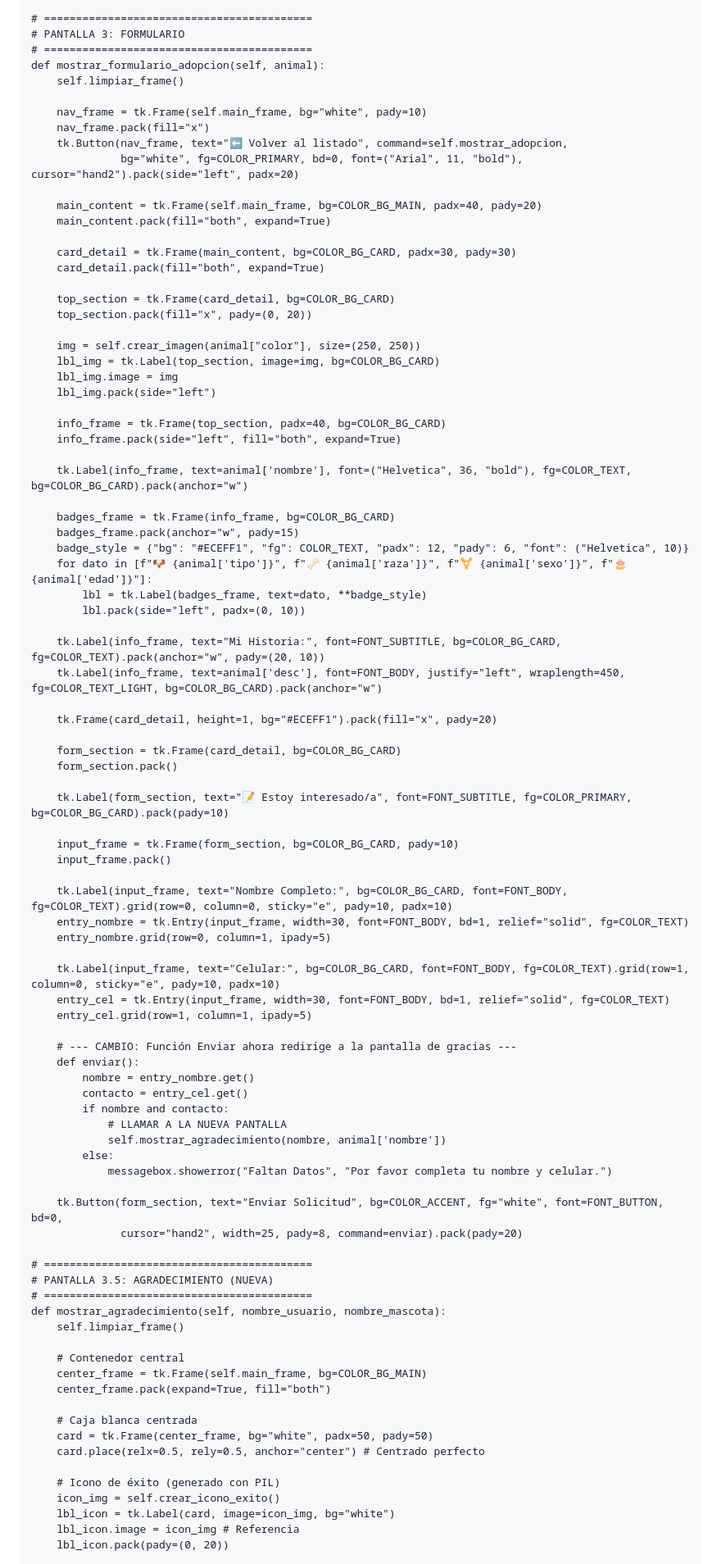
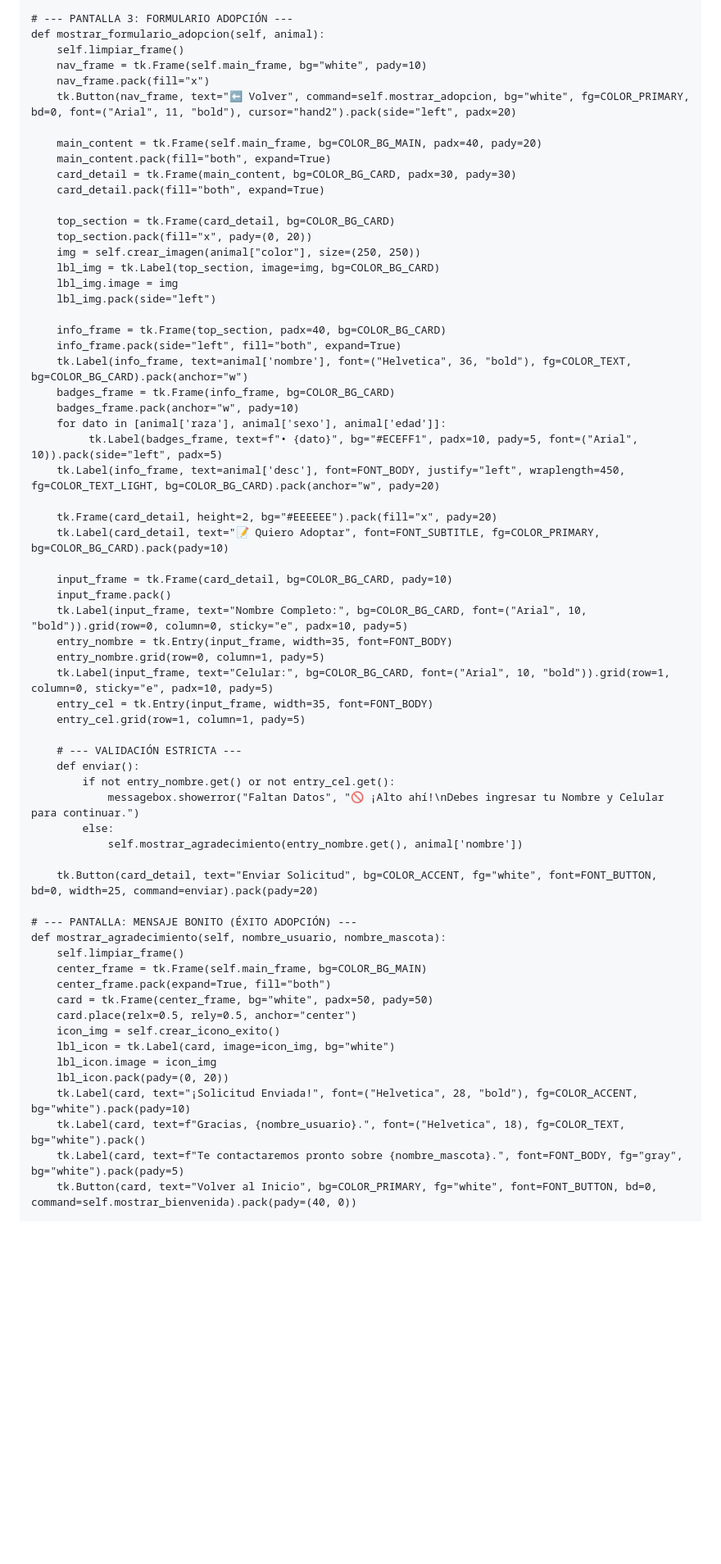
Before and after one commit to jhongesellrockstar/poo01_project, a Markdown page: README.md, the part around the change printed below. Shown: that part at 82% size. GitHub-like rendering; blank space fills up the shorter version.

```diff
--- a/README.md
+++ b/README.md
@@ -188,25 +151,19 @@ class PetApp(tk.Tk):
         renderizar_lista()
 
-    # ==========================================
-    # PANTALLA 3: FORMULARIO
-    # ==========================================
+    # --- PANTALLA 3: FORMULARIO ADOPCIÓN ---
     def mostrar_formulario_adopcion(self, animal):
         self.limpiar_frame()
-
         nav_frame = tk.Frame(self.main_frame, bg="white", pady=10)
         nav_frame.pack(fill="x")
-        tk.Button(nav_frame, text="⬅ Volver al listado", command=self.mostrar_adopcion,
-                  bg="white", fg=COLOR_PRIMARY, bd=0, font=("Arial", 11, "bold"), cursor="hand2").pack(side="left", padx=20)
+        tk.Button(nav_frame, text="⬅ Volver", command=self.mostrar_adopcion, bg="white", fg=COLOR_PRIMARY, bd=0, font=("Arial", 11, "bold"), cursor="hand2").pack(side="left", padx=20)
 
         main_content = tk.Frame(self.main_frame, bg=COLOR_BG_MAIN, padx=40, pady=20)
         main_content.pack(fill="both", expand=True)
-
         card_detail = tk.Frame(main_content, bg=COLOR_BG_CARD, padx=30, pady=30)
         card_detail.pack(fill="both", expand=True)
 
         top_section = tk.Frame(card_detail, bg=COLOR_BG_CARD)
         top_section.pack(fill="x", pady=(0, 20))
-
         img = self.crear_imagen(animal["color"], size=(250, 250))
         lbl_img = tk.Label(top_section, image=img, bg=COLOR_BG_CARD)
         lbl_img.image = img
@@ -214,67 +171,47 @@ class PetApp(tk.Tk):
 
         info_frame = tk.Frame(top_section, padx=40, bg=COLOR_BG_CARD)
         info_frame.pack(side="left", fill="both", expand=True)
+        tk.Label(info_frame, text=animal['nombre'], font=("Helvetica", 36, "bold"), fg=COLOR_TEXT, bg=COLOR_BG_CARD).pack(anchor="w")
+        badges_frame = tk.Frame(info_frame, bg=COLOR_BG_CARD)
+        badges_frame.pack(anchor="w", pady=10)
+        for dato in [animal['raza'], animal['sexo'], animal['edad']]:
+             tk.Label(badges_frame, text=f"• {dato}", bg="#ECEFF1", padx=10, pady=5, font=("Arial", 10)).pack(side="left", padx=5)
+        tk.Label(info_frame, text=animal['desc'], font=FONT_BODY, justify="left", wraplength=450, fg=COLOR_TEXT_LIGHT, bg=COLOR_BG_CARD).pack(anchor="w", pady=20)
 
-        tk.Label(info_frame, text=animal['nombre'], font=("Helvetica", 36, "bold"), fg=COLOR_TEXT, bg=COLOR_BG_CARD).pack(anchor="w")
+        tk.Frame(card_detail, height=2, bg="#EEEEEE").pack(fill="x", pady=20)
+        tk.Label(card_detail, text="📝 Quiero Adoptar", font=FONT_SUBTITLE, fg=COLOR_PRIMARY, bg=COLOR_BG_CARD).pack(pady=10)
 
-        badges_frame = tk.Frame(info_frame, bg=COLOR_BG_CARD)
-        badges_frame.pack(anchor="w", pady=15)
-        badge_style = {"bg": "#ECEFF1", "fg": COLOR_TEXT, "padx": 12, "pady": 6, "font": ("Helvetica", 10)}
-        for dato in [f"🐶 {animal['tipo']}", f"🦴 {animal['raza']}", f"⚧ {animal['sexo']}", f"🎂 {animal['edad']}"]:
-            lbl = tk.Label(badges_frame, text=dato, **badge_style)
-            lbl.pack(side="left", padx=(0, 10))
+        input_frame = tk.Frame(card_detail, bg=COLOR_BG_CARD, pady=10)
+        input_frame.pack()
+        tk.Label(input_frame, text="Nombre Completo:", bg=COLOR_BG_CARD, font=("Arial", 10, "bold")).grid(row=0, column=0, sticky="e", padx=10, pady=5)
+        entry_nombre = tk.Entry(input_frame, width=35, font=FONT_BODY)
+        entry_nombre.grid(row=0, column=1, pady=5)
+        tk.Label(input_frame, text="Celular:", bg=COLOR_BG_CARD, font=("Arial", 10, "bold")).grid(row=1, column=0, sticky="e", padx=10, pady=5)
+        entry_cel = tk.Entry(input_frame, width=35, font=FONT_BODY)
+        entry_cel.grid(row=1, column=1, pady=5)
 
-        tk.Label(info_frame, text="Mi Historia:", font=FONT_SUBTITLE, bg=COLOR_BG_CARD, fg=COLOR_TEXT).pack(anchor="w", pady=(20, 10))
-        tk.Label(info_frame, text=animal['desc'], font=FONT_BODY, justify="left", wraplength=450, fg=COLOR_TEXT_LIGHT, bg=COLOR_BG_CARD).pack(anchor="w")
+        # --- VALIDACIÓN ESTRICTA ---
+        def enviar():
+            if not entry_nombre.get() or not entry_cel.get():
+                messagebox.showerror("Faltan Datos", "🚫 ¡Alto ahí!\nDebes ingresar tu Nombre y Celular para continuar.")
+            else:
+                self.mostrar_agradecimiento(entry_nombre.get(), animal['nombre'])
 
-        tk.Frame(card_detail, height=1, bg="#ECEFF1").pack(fill="x", pady=20)
+        tk.Button(card_detail, text="Enviar Solicitud", bg=COLOR_ACCENT, fg="white", font=FONT_BUTTON, bd=0, width=25, command=enviar).pack(pady=20)
 
-        form_section = tk.Frame(card_detail, bg=COLOR_BG_CARD)
-        form_section.pack()
-
-        tk.Label(form_section, text="📝 Estoy interesado/a", font=FONT_SUBTITLE, fg=COLOR_PRIMARY, bg=COLOR_BG_CARD).pack(pady=10)
-
-        input_frame = tk.Frame(form_section, bg=COLOR_BG_CARD, pady=10)
-        input_frame.pack()
-
-        tk.Label(input_frame, text="Nombre Completo:", bg=COLOR_BG_CARD, font=FONT_BODY, fg=COLOR_TEXT).grid(row=0, column=0, sticky="e", pady=10, padx=10)
-        entry_nombre = tk.Entry(input_frame, width=30, font=FONT_BODY, bd=1, relief="solid", fg=COLOR_TEXT)
-        entry_nombre.grid(row=0, column=1, ipady=5)
-
-        tk.Label(input_frame, text="Celular:", bg=COLOR_BG_CARD, font=FONT_BODY, fg=COLOR_TEXT).grid(row=1, column=0, sticky="e", pady=10, padx=10)
-        entry_cel = tk.Entry(input_frame, width=30, font=FONT_BODY, bd=1, relief="solid", fg=COLOR_TEXT)
-        entry_cel.grid(row=1, column=1, ipady=5)
-
-        # --- CAMBIO: Función Enviar ahora redirige a la pantalla de gracias ---
-        def enviar():
-            nombre = entry_nombre.get()
-            contacto = entry_cel.get()
-            if nombre and contacto:
-                # LLAMAR A LA NUEVA PANTALLA
-                self.mostrar_agradecimiento(nombre, animal['nombre'])
-            else:
-                messagebox.showerror("Faltan Datos", "Por favor completa tu nombre y celular.")
-
-        tk.Button(form_section, text="Enviar Solicitud", bg=COLOR_ACCENT, fg="white", font=FONT_BUTTON, bd=0,
-                  cursor="hand2", width=25, pady=8, command=enviar).pack(pady=20)
-
-    # ==========================================
-    # PANTALLA 3.5: AGRADECIMIENTO (NUEVA)
-    # ==========================================
+    # --- PANTALLA: MENSAJE BONITO (ÉXITO ADOPCIÓN) ---
     def mostrar_agradecimiento(self, nombre_usuario, nombre_mascota):
         self.limpiar_frame()
-
-        # Contenedor central
         center_frame = tk.Frame(self.main_frame, bg=COLOR_BG_MAIN)
         center_frame.pack(expand=True, fill="both")
-
-        # Caja blanca centrada
         card = tk.Frame(center_frame, bg="white", padx=50, pady=50)
-        card.place(relx=0.5, rely=0.5, anchor="center") # Centrado perfecto
-
-        # Icono de éxito (generado con PIL)
+        card.place(relx=0.5, rely=0.5, anchor="center")
         icon_img = self.crear_icono_exito()
         lbl_icon = tk.Label(card, image=icon_img, bg="white")
-        lbl_icon.image = icon_img # Referencia
+        lbl_icon.image = icon_img
         lbl_icon.pack(pady=(0, 20))
+        tk.Label(card, text="¡Solicitud Enviada!", font=("Helvetica", 28, "bold"), fg=COLOR_ACCENT, bg="white").pack(pady=10)
+        tk.Label(card, text=f"Gracias, {nombre_usuario}.", font=("Helvetica", 18), fg=COLOR_TEXT, bg="white").pack()
+        tk.Label(card, text=f"Te contactaremos pronto sobre {nombre_mascota}.", font=FONT_BODY, fg="gray", bg="white").pack(pady=5)
+        tk.Button(card, text="Volver al Inicio", bg=COLOR_PRIMARY, fg="white", font=FONT_BUTTON, bd=0, command=self.mostrar_bienvenida).pack(pady=(40, 0))
 
```
Also changed, not shown: other parts of README.md (+151 -123 lines).
